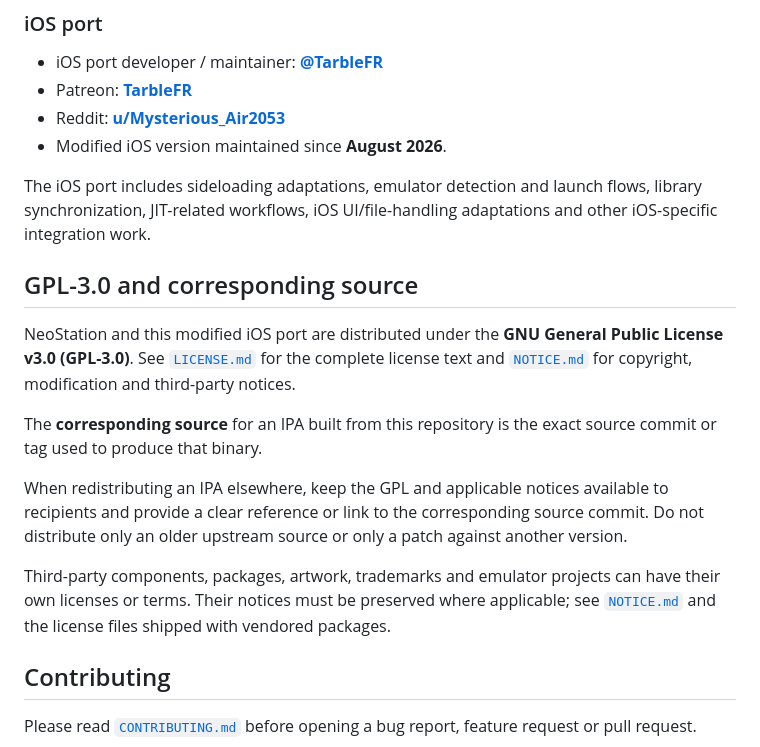
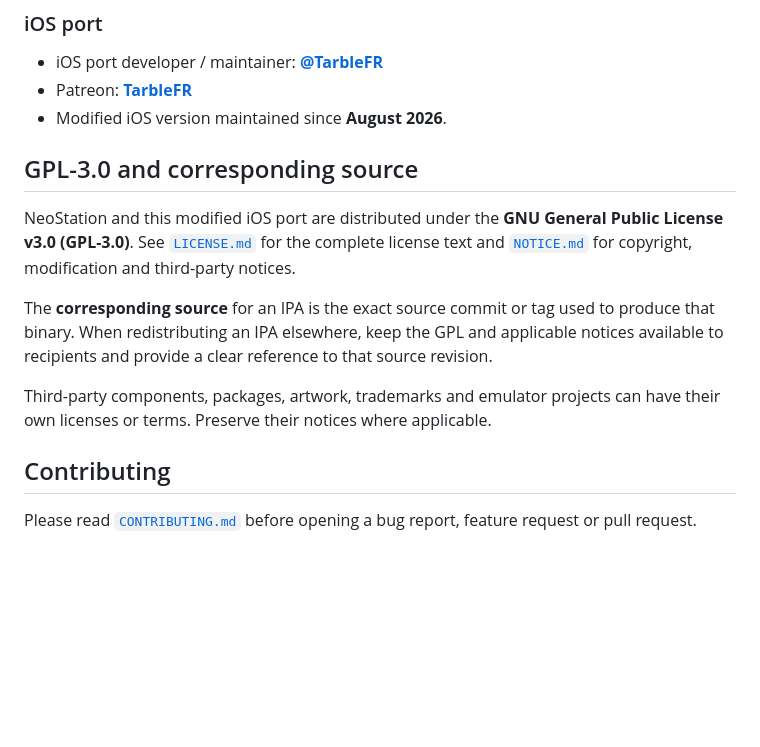
Before and after one commit to AloneAgainstWorld/-neostation-ios, a Markdown page: README.md, the part around one of its changes. Rendered like a GitHub page; blank space fills up the shorter version.

```diff
--- a/README.md
+++ b/README.md
@@ -112,20 +157,15 @@ All upstream authors and contributors retain attribution for their contributions
 
 - iOS port developer / maintainer: **[@TarbleFR](https://github.com/TarbleFR)**
 - Patreon: **[TarbleFR](https://www.patreon.com/cw/TarbleFR)**
-- Reddit: **[u/Mysterious_Air2053](https://www.reddit.com/user/Mysterious_Air2053/)**
 - Modified iOS version maintained since **August 2026**.
-
-The iOS port includes sideloading adaptations, emulator detection and launch flows, library synchronization, JIT-related workflows, iOS UI/file-handling adaptations and other iOS-specific integration work.
 
 ## GPL-3.0 and corresponding source
 
 NeoStation and this modified iOS port are distributed under the **GNU General Public License v3.0 (GPL-3.0)**. See [`LICENSE.md`](LICENSE.md) for the complete license text and [`NOTICE.md`](NOTICE.md) for copyright, modification and third-party notices.
 
-The **corresponding source** for an IPA built from this repository is the exact source commit or tag used to produce that binary.
+The **corresponding source** for an IPA is the exact source commit or tag used to produce that binary. When redistributing an IPA elsewhere, keep the GPL and applicable notices available to recipients and provide a clear reference to that source revision.
 
-When redistributing an IPA elsewhere, keep the GPL and applicable notices available to recipients and provide a clear reference or link to the corresponding source commit. Do not distribute only an older upstream source or only a patch against another version.
-
-Third-party components, packages, artwork, trademarks and emulator projects can have their own licenses or terms. Their notices must be preserved where applicable; see [`NOTICE.md`](NOTICE.md) and the license files shipped with vendored packages.
+Third-party components, packages, artwork, trademarks and emulator projects can have their own licenses or terms. Preserve their notices where applicable.
 
 ## Contributing
 
```
Also changed, not shown: other parts of README.md (+74 -29 lines).
